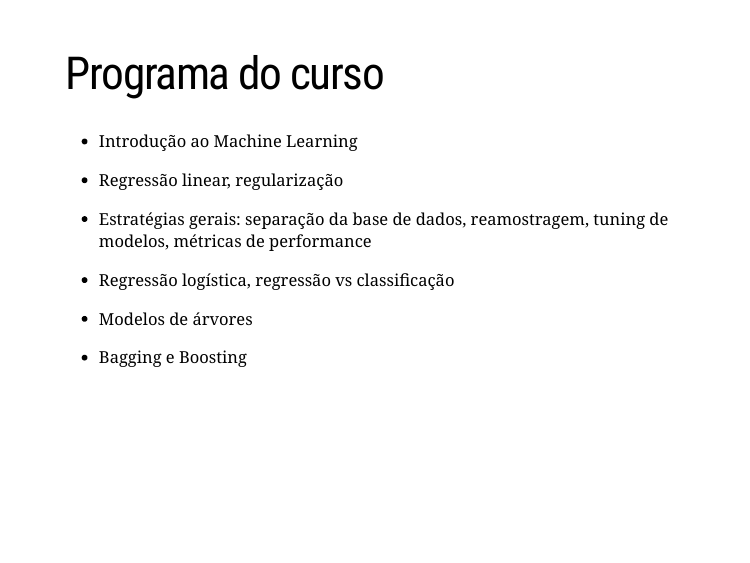
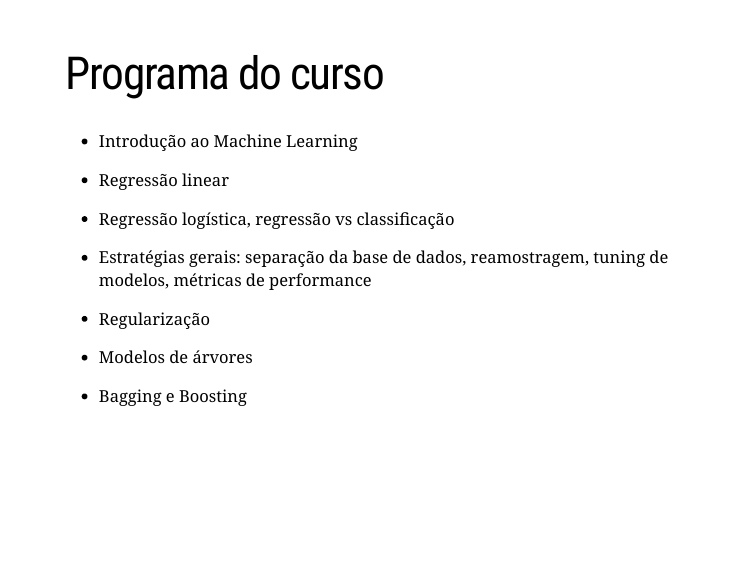
Before and after one commit to curso-r/intro-ml-v2-mestre, an R Markdown document (slides/intro-ml.Rmd): page 3 of 25. The pictures show the slides in the output file slides/intro-ml.html that the author committed with the source; the slides are laid out offline by our stand-in for remark.js, each with all of its steps uncovered, in fonts that may differ from those the slides ask for, and without slide numbers, shadows or browser add-ons.

Commit message:
ultimo tapa nos slides de intro

```diff
--- a/slides/intro-ml.Rmd
+++ b/slides/intro-ml.Rmd
@@ -24,13 +24,15 @@ options(htmltools.dir.version = FALSE)
 
 # Programa do curso
 
--  Introdução ao Machine Learning
+- Introdução ao Machine Learning
 
-- Regressão linear, regularização
-
--  Estratégias gerais: separação da base de dados, reamostragem, tuning de modelos, métricas de performance
+- Regressão linear
 
 - Regressão logística, regressão vs classificação
+
+- Estratégias gerais: separação da base de dados, reamostragem, tuning de modelos, métricas de performance
+
+- Regularização
 
 - Modelos de árvores
 
```
Also changed, not shown: slides/intro-ml.html.
